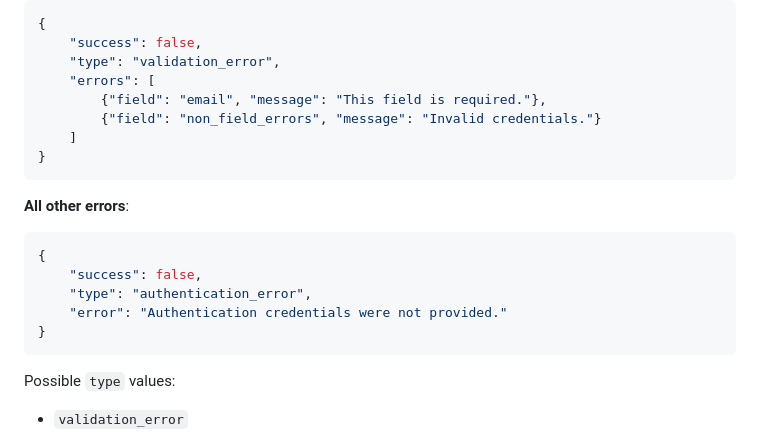
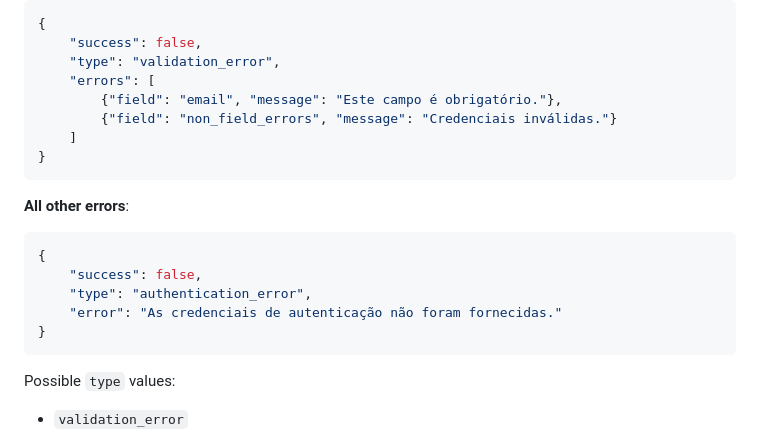
Before and after one commit to bodedev/bodepontoio, a Markdown page: README.md, the part around the change. Drawn GitHub-style.

Commit message:
docs: update

````diff
--- a/README.md
+++ b/README.md
@@ -155,8 +155,8 @@ All responses share a consistent envelope.
     "success": false,
     "type": "validation_error",
     "errors": [
-        {"field": "email", "message": "This field is required."},
-        {"field": "non_field_errors", "message": "Invalid credentials."}
+        {"field": "email", "message": "Este campo é obrigatório."},
+        {"field": "non_field_errors", "message": "Credenciais inválidas."}
     ]
 }
 ```
@@ -166,7 +166,7 @@ All responses share a consistent envelope.
 {
     "success": false,
     "type": "authentication_error",
-    "error": "Authentication credentials were not provided."
+    "error": "As credenciais de autenticação não foram fornecidas."
 }
 ```
 
````
